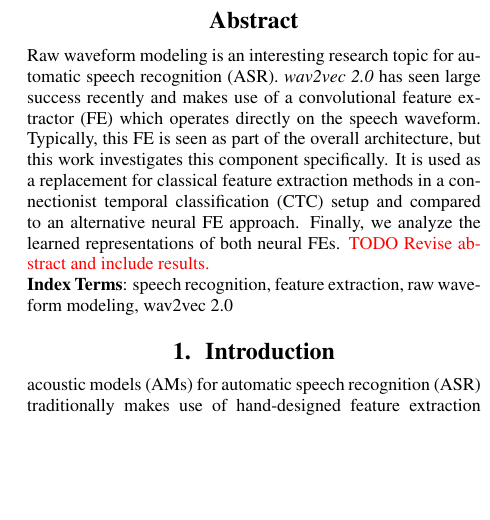
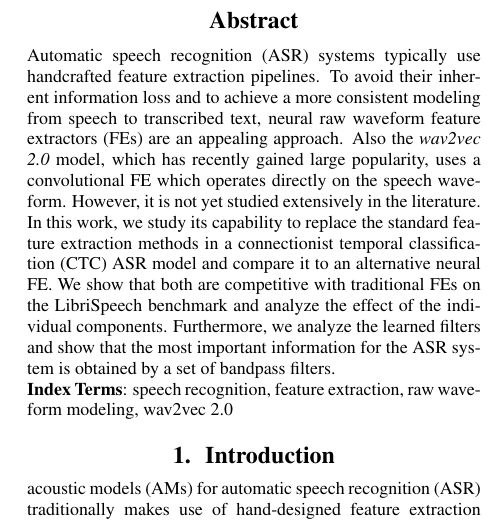
Before and after one commit to vieting/2023_interspeech_features, a LaTeX paper (main.tex): part of one column of page 1 of 6, cut so that both start at the same text, the shorter picture padded with empty space. Compiled offline with pdfLaTeX.

Commit message:
revise abstract

```diff
--- a/main.tex
+++ b/main.tex
@@ -34,12 +34,13 @@
 \maketitle
 
 \begin{abstract}
-Raw waveform modeling is an interesting research topic for \gls{ASR}.
-\wvtwo has seen large success recently and makes use of a convolutional \fe which operates directly on the speech waveform.
-Typically, this \fe is seen as part of the overall architecture, but this work investigates this component specifically.
-It is used as a replacement for classical feature extraction methods in a \gls{CTC} setup and compared to an alternative neural \fe approach.
-Finally, we analyze the learned representations of both neural \fes.
-\TODO{Revise abstract and include results.}
+\Gls{ASR} systems typically use handcrafted feature extraction pipelines.
+To avoid their inherent information loss and to achieve a more consistent modeling from speech to transcribed text, neural raw waveform \fes are an appealing approach.
+Also the \wvtwo model, which has recently gained large popularity, uses a convolutional \fe which operates directly on the speech waveform.
+However, it is not yet studied extensively in the literature.
+In this work, we study its capability to replace the standard feature extraction methods in a \gls{CTC} \gls{ASR} model and compare it to an alternative neural \fe.
+We show that both are competitive with traditional \fes on the LibriSpeech benchmark and analyze the effect of the individual components.
+Furthermore, we analyze the learned filters and show that the most important information for the \gls{ASR} system is obtained by a set of bandpass filters.
 \end{abstract}
 \noindent\textbf{Index Terms}: speech recognition, feature extraction, raw waveform modeling, wav2vec 2.0
 
```
